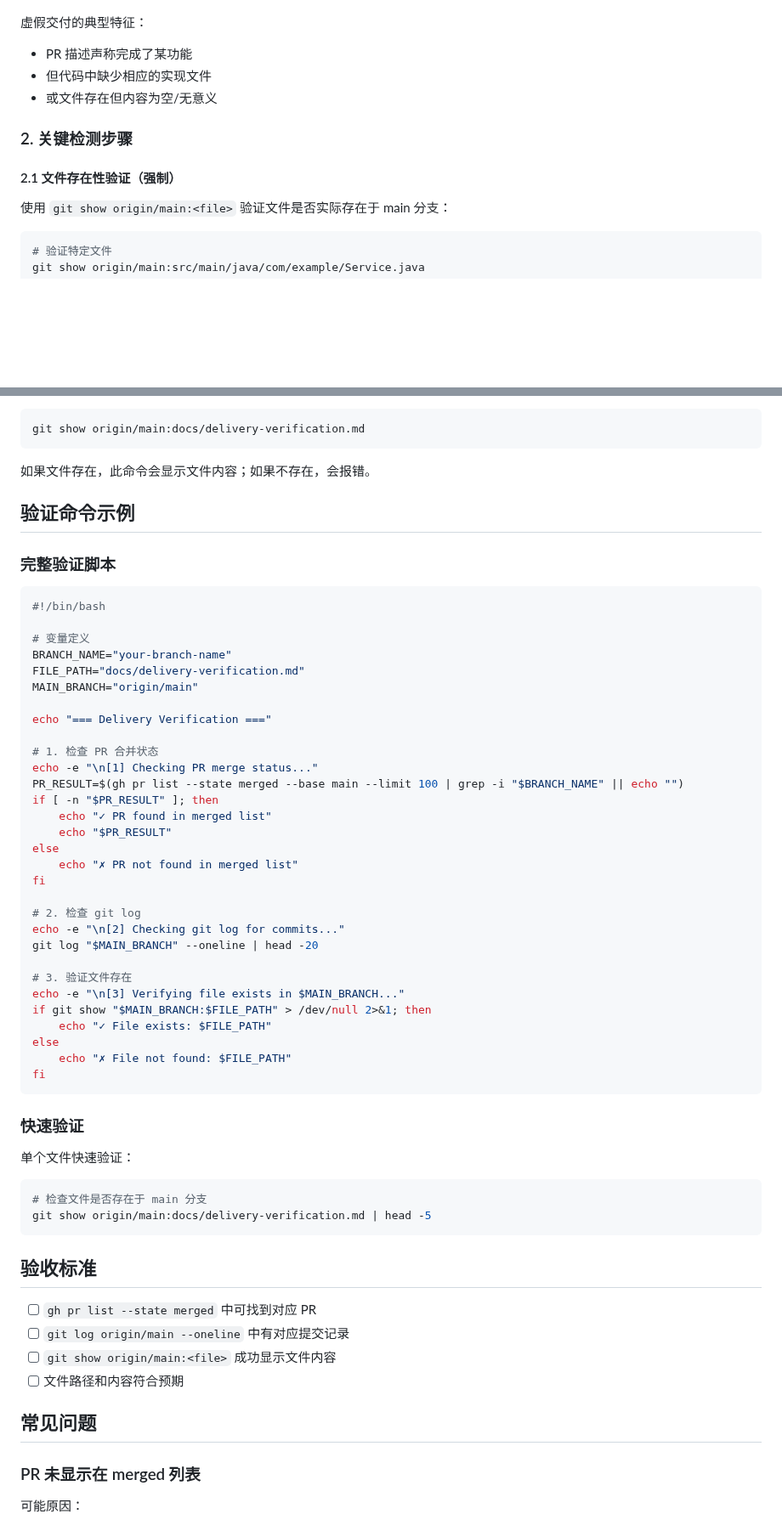
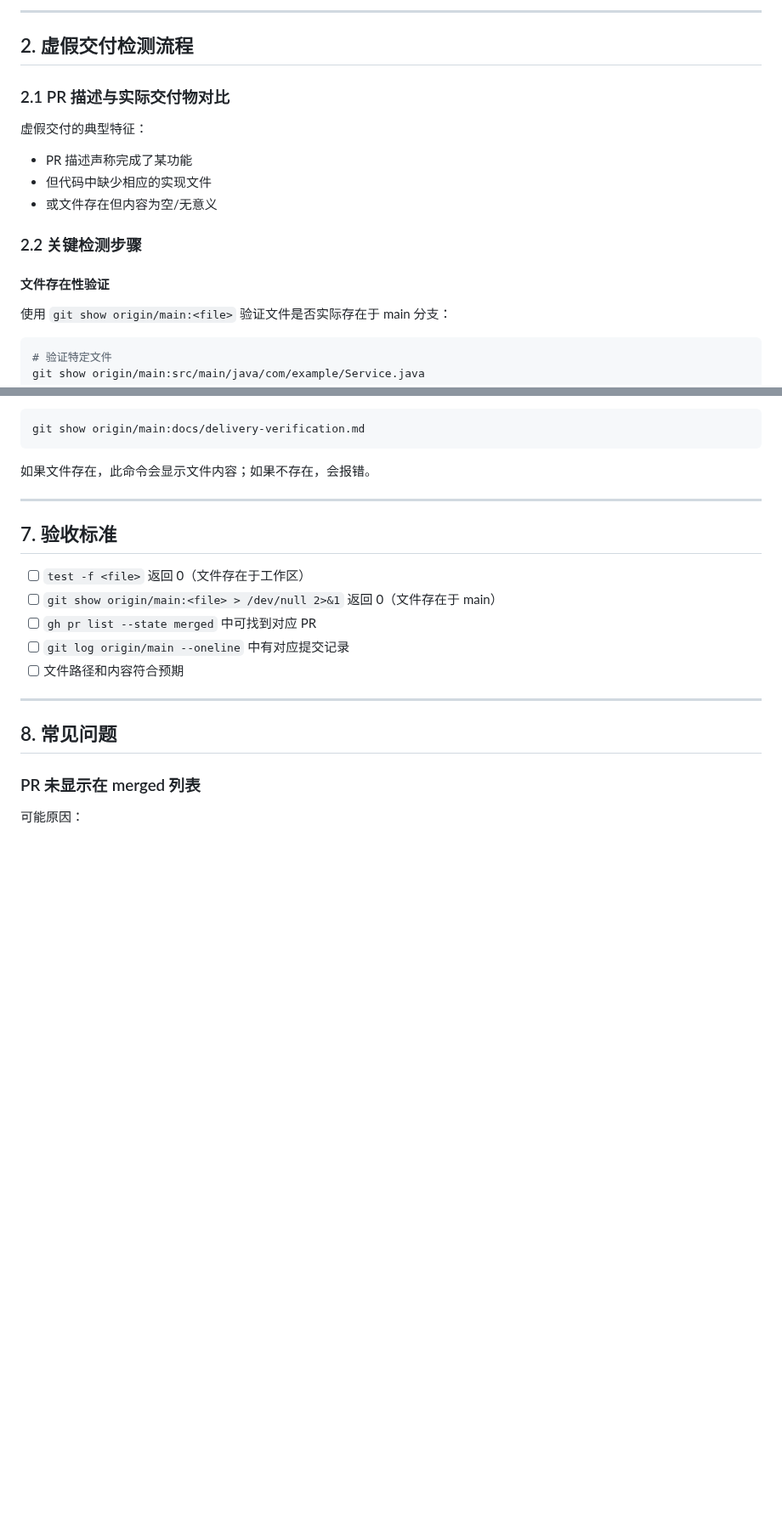
Before and after one commit to iivum/minimall, a Markdown page: docs/delivery-verification.md, 2 parts joined by grey strips. Shown at 85% size. Rendered like a GitHub page; blank space fills up the shorter version.

````diff
--- a/docs/delivery-verification.md
+++ b/docs/delivery-verification.md
@@ -8,12 +98,17 @@
+---
+
+## 2. 虚假交付检测流程
+
+### 2.1 PR 描述与实际交付物对比
 
 虚假交付的典型特征：
 - PR 描述声称完成了某功能
 - 但代码中缺少相应的实现文件
 - 或文件存在但内容为空/无意义
 
-### 2. 关键检测步骤
+### 2.2 关键检测步骤
 
-#### 2.1 文件存在性验证（强制）
+#### 文件存在性验证
 
 使用 `git show origin/main:<file>` 验证文件是否实际存在于 main 分支：
 
@@ -134,60 +289,19 @@ git show origin/main:docs/delivery-verification.md
 
 如果文件存在，此命令会显示文件内容；如果不存在，会报错。
 
-## 验证命令示例
+---
 
-### 完整验证脚本
+## 7. 验收标准
 
-```bash
-#!/bin/bash
-
-# 变量定义
-BRANCH_NAME="your-branch-name"
-FILE_PATH="docs/delivery-verification.md"
-MAIN_BRANCH="origin/main"
-
-echo "=== Delivery Verification ==="
-
-# 1. 检查 PR 合并状态
-echo -e "\n[1] Checking PR merge status..."
-PR_RESULT=$(gh pr list --state merged --base main --limit 100 | grep -i "$BRANCH_NAME" || echo "")
-if [ -n "$PR_RESULT" ]; then
-    echo "✓ PR found in merged list"
-    echo "$PR_RESULT"
-else
-    echo "✗ PR not found in merged list"
-fi
-
-# 2. 检查 git log
-echo -e "\n[2] Checking git log for commits..."
-git log "$MAIN_BRANCH" --oneline | head -20
-
-# 3. 验证文件存在
-echo -e "\n[3] Verifying file exists in $MAIN_BRANCH..."
-if git show "$MAIN_BRANCH:$FILE_PATH" > /dev/null 2>&1; then
-    echo "✓ File exists: $FILE_PATH"
-else
-    echo "✗ File not found: $FILE_PATH"
-fi
-```
-
-### 快速验证
-
-单个文件快速验证：
-
-```bash
-# 检查文件是否存在于 main 分支
-git show origin/main:docs/delivery-verification.md | head -5
-```
-
-## 验收标准
-
+- [ ] `test -f <file>` 返回 0（文件存在于工作区）
+- [ ] `git show origin/main:<file> > /dev/null 2>&1` 返回 0（文件存在于 main）
 - [ ] `gh pr list --state merged` 中可找到对应 PR
 - [ ] `git log origin/main --oneline` 中有对应提交记录
-- [ ] `git show origin/main:<file>` 成功显示文件内容
 - [ ] 文件路径和内容符合预期
 
-## 常见问题
+---
+
+## 8. 常见问题
 
 ### PR 未显示在 merged 列表
 
````
Also changed, not shown: other parts of docs/delivery-verification.md (+169 -19 lines).
